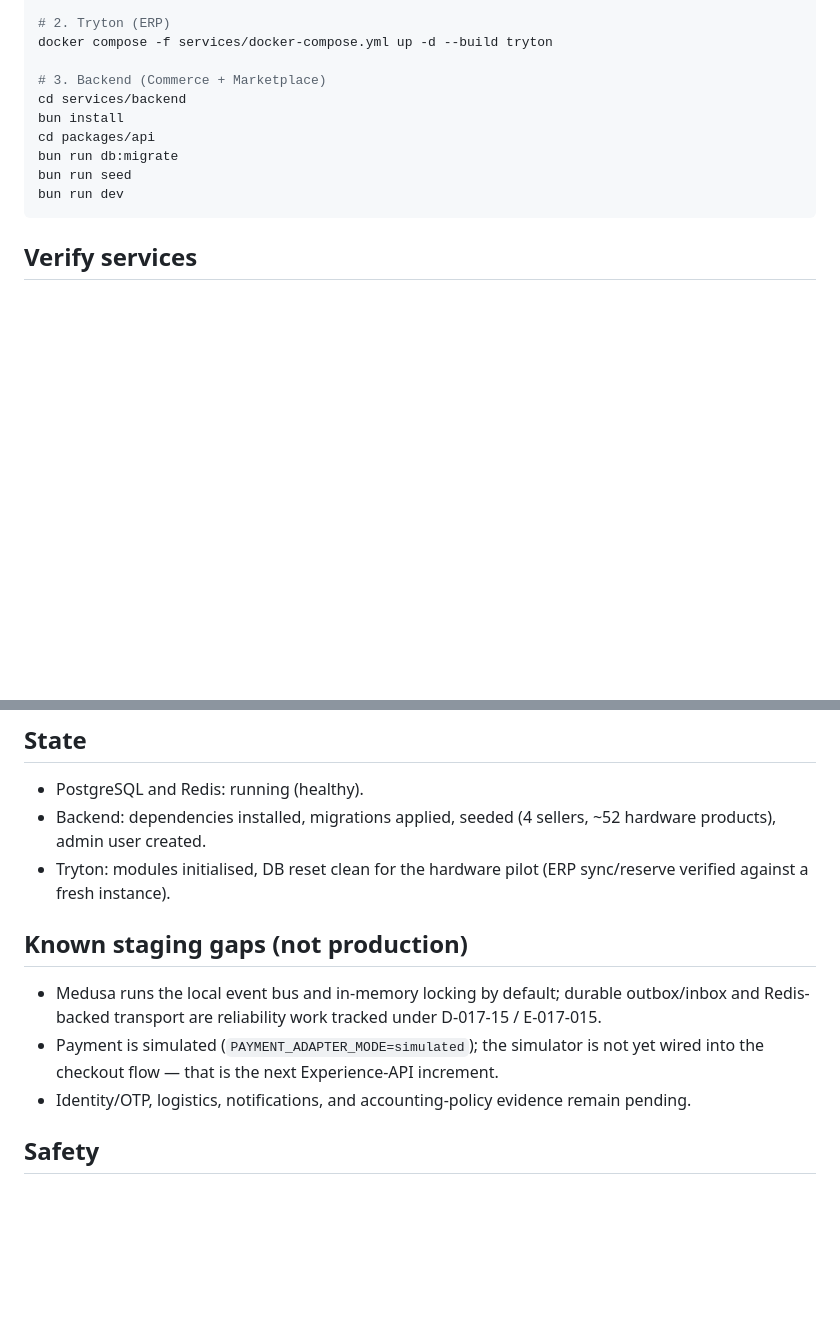
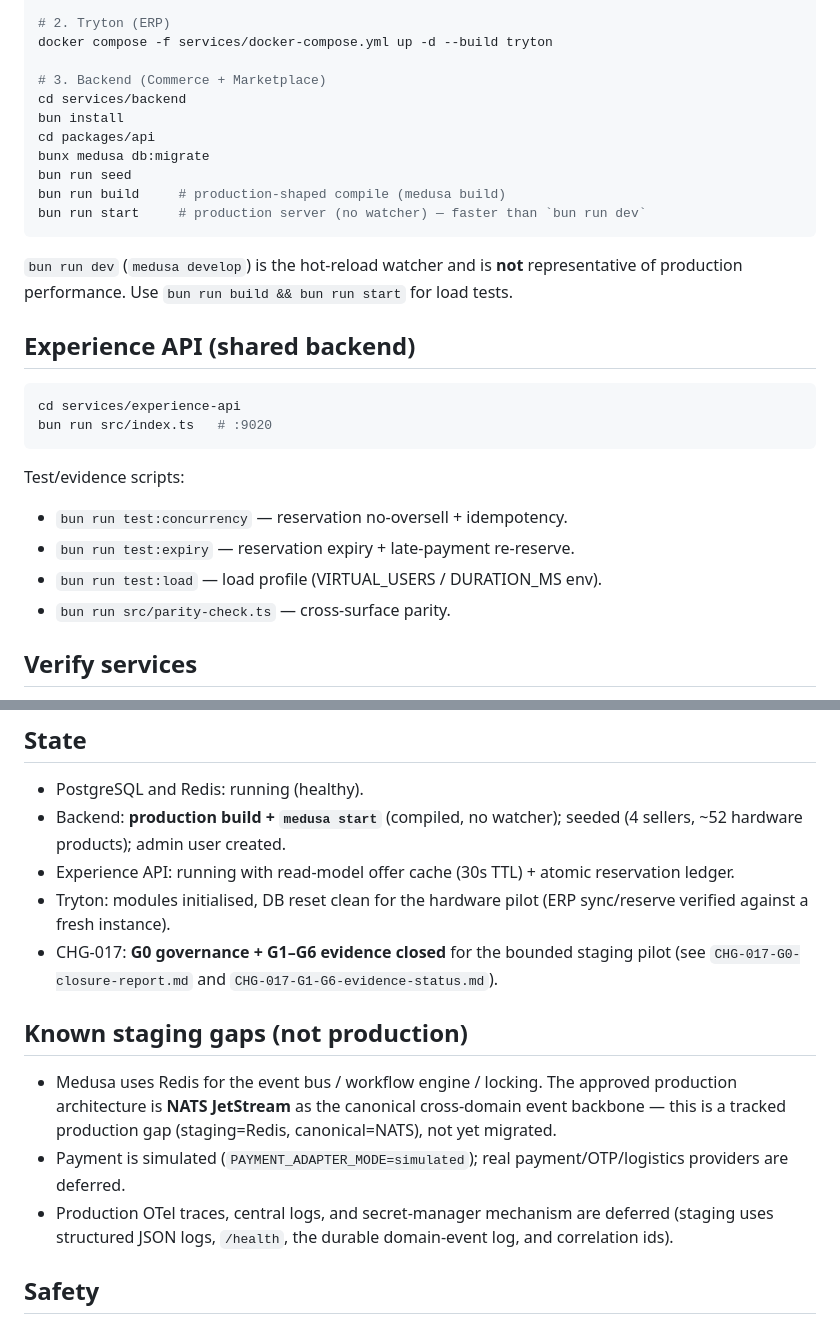
Before and after one commit to RahulSoniOneOEight/C101, a Markdown page: docs/architecture/backend-staging-runbook.md, 2 parts joined by grey strips. Rendered like a GitHub page; blank space fills up the shorter version.

Commit message:
docs: sync staging runbook to production build + cache + G1-G6 closure

````diff
--- a/docs/architecture/backend-staging-runbook.md
+++ b/docs/architecture/backend-staging-runbook.md
@@ -37,10 +37,28 @@ docker compose -f services/docker-compose.yml up -d --build tryton
 cd services/backend
 bun install
 cd packages/api
-bun run db:migrate
+bunx medusa db:migrate
 bun run seed
-bun run dev
+bun run build     # production-shaped compile (medusa build)
+bun run start     # production server (no watcher) — faster than `bun run dev`
 ```
+
+`bun run dev` (`medusa develop`) is the hot-reload watcher and is **not** representative of production
+performance. Use `bun run build && bun run start` for load tests.
+
+## Experience API (shared backend)
+
+```sh
+cd services/experience-api
+bun run src/index.ts   # :9020
+```
+
+Test/evidence scripts:
+
+- `bun run test:concurrency` — reservation no-oversell + idempotency.
+- `bun run test:expiry` — reservation expiry + late-payment re-reserve.
+- `bun run test:load` — load profile (VIRTUAL_USERS / DURATION_MS env).
+- `bun run src/parity-check.ts` — cross-surface parity.
 
 ## Verify services
 
@@ -116,16 +134,19 @@ placeholders — replace with real photography before production. The catalogue
 ## State
 
 - PostgreSQL and Redis: running (healthy).
-- Backend: dependencies installed, migrations applied, seeded (4 sellers, ~52 hardware products), admin user created.
+- Backend: **production build + `medusa start`** (compiled, no watcher); seeded (4 sellers, ~52 hardware products); admin user created.
+- Experience API: running with read-model offer cache (30s TTL) + atomic reservation ledger.
 - Tryton: modules initialised, DB reset clean for the hardware pilot (ERP sync/reserve verified against a fresh instance).
+- CHG-017: **G0 governance + G1–G6 evidence closed** for the bounded staging pilot (see `CHG-017-G0-closure-report.md` and `CHG-017-G1-G6-evidence-status.md`).
 
 ## Known staging gaps (not production)
 
-- Medusa runs the local event bus and in-memory locking by default; durable outbox/inbox and
-  Redis-backed transport are reliability work tracked under D-017-15 / E-017-015.
-- Payment is simulated (`PAYMENT_ADAPTER_MODE=simulated`); the simulator is not yet wired into the
-  checkout flow — that is the next Experience-API increment.
-- Identity/OTP, logistics, notifications, and accounting-policy evidence remain pending.
+- Medusa uses Redis for the event bus / workflow engine / locking. The approved production architecture
+  is **NATS JetStream** as the canonical cross-domain event backbone — this is a tracked production gap
+  (staging=Redis, canonical=NATS), not yet migrated.
+- Payment is simulated (`PAYMENT_ADAPTER_MODE=simulated`); real payment/OTP/logistics providers are deferred.
+- Production OTel traces, central logs, and secret-manager mechanism are deferred (staging uses structured
+  JSON logs, `/health`, the durable domain-event log, and correlation ids).
 
 ## Safety
 
````
